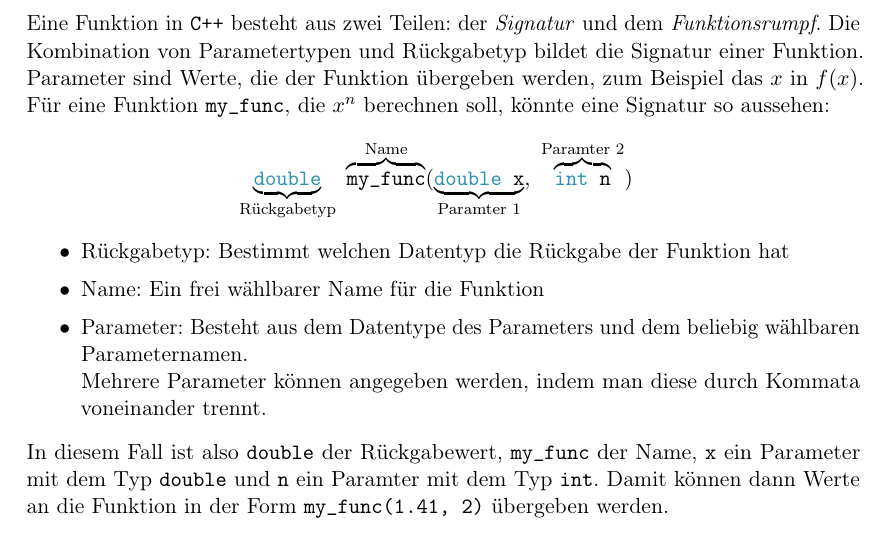
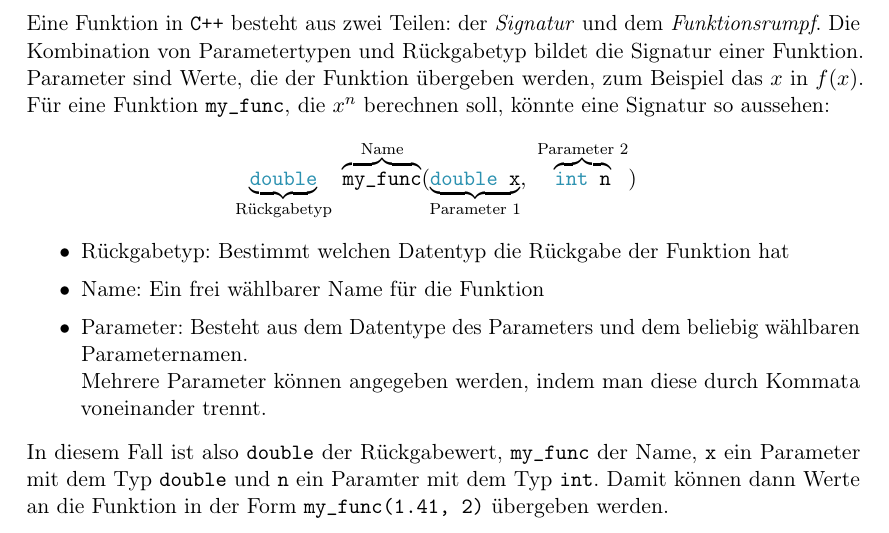
Before and after one commit to FachschaftMathPhysInfo/Programmiervorkurs, a LaTeX document (vorkurs.tex, which reads basics/funktionen.tex): part of page 35 of 56, cut so that both start at the same text. Compiled offline with pdfLaTeX.

Commit message:
kleine rechtschreibkorrektur im diagramm

```diff
--- a/basics/funktionen.tex
+++ b/basics/funktionen.tex
@@ -12,8 +12,8 @@ Für eine Funktion \cppinline{my_func}, die  $x^n$ berechnen soll, könnte eine
 \[
 	\smashoperator{\mathop{\underbrace{\text{\cppinline{double}}}}_{\text{Rückgabetyp}}}\quad
 	\smashoperator{\mathop{\overbrace{\text{\cppinline{my_func}}}}^{\text{Name}}}
-	(\smashoperator{\mathop{\underbrace{\text{\cppinline{double x}}}}_{\text{Paramter 1}}},\
-	\smashoperator{\mathop{\overbrace{\text{\cppinline{int n}}}^{\text{Paramter 2}}}})
+	(\smashoperator{\mathop{\underbrace{\text{\cppinline{double x}}}}_{\text{Parameter 1}}},\
+	\smashoperator{\mathop{\overbrace{\text{\cppinline{int n}}}^{\text{Parameter 2}}}})
 \]
 %sorry etwas hässlich
 
```
